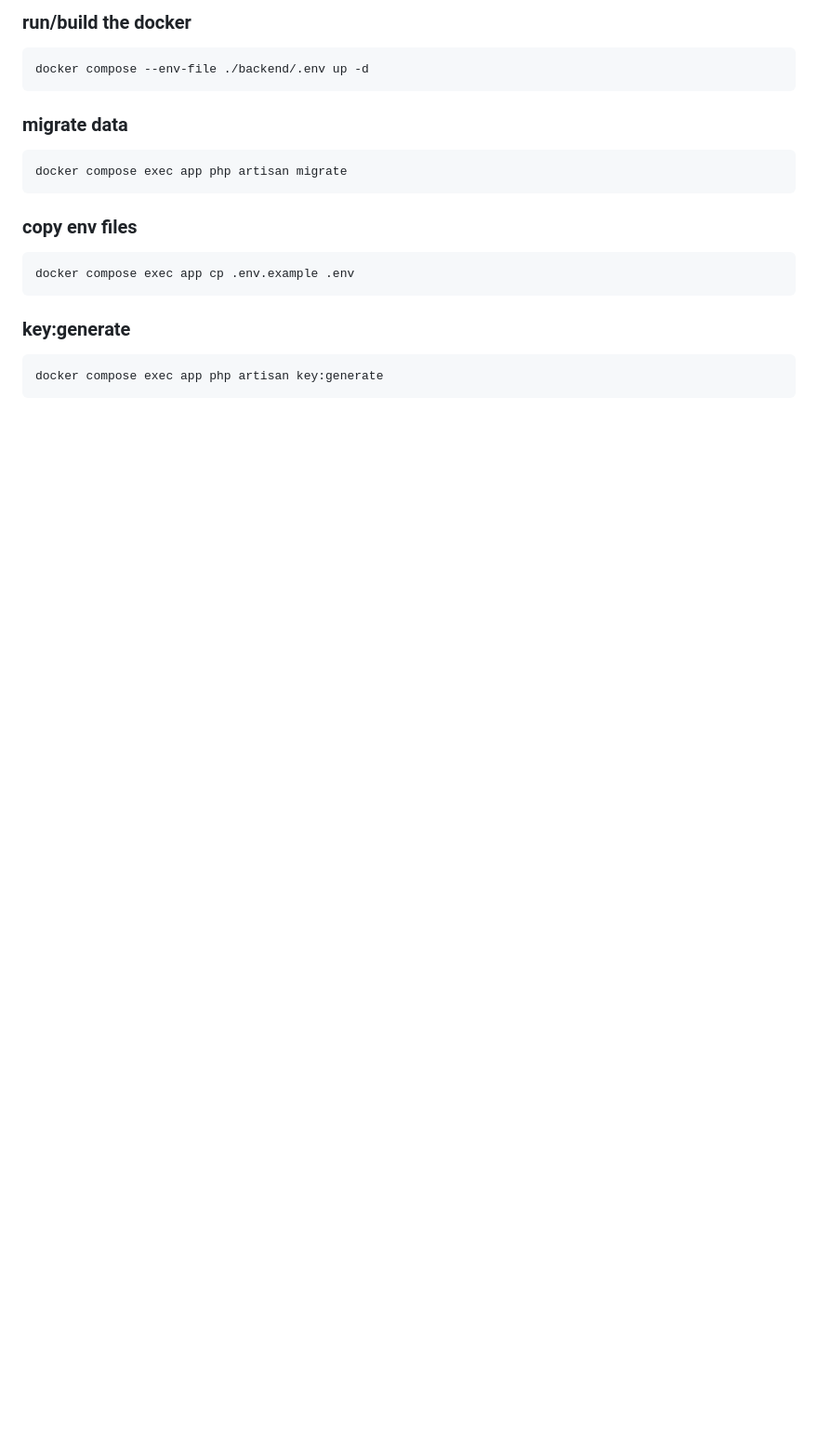
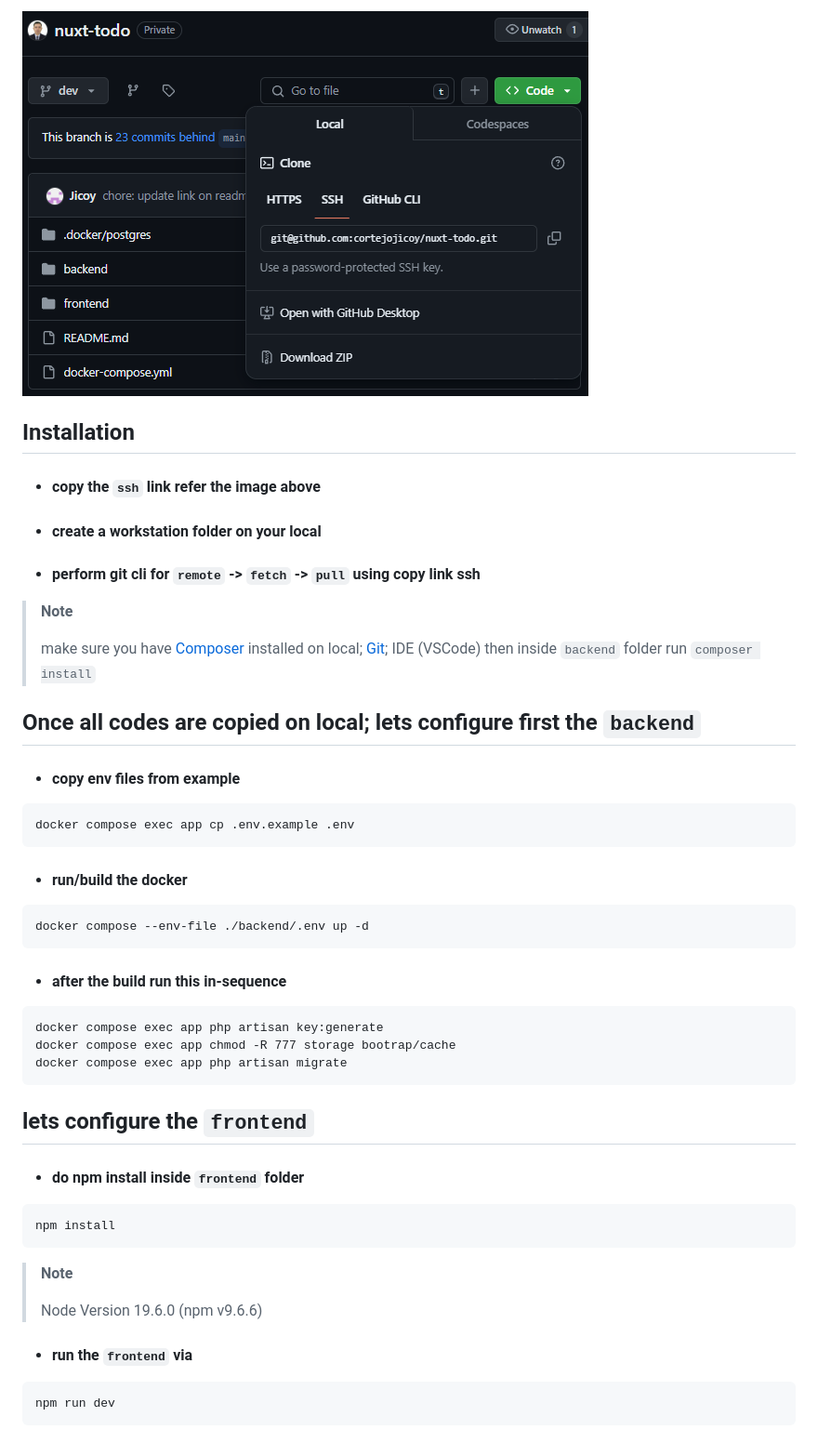
Before and after one commit to cortejojicoy/nuxt-todo, a Markdown page: README.md, the part around the change printed below. Shown: that part at 93% size. Drawn GitHub-style; pictures changed too: frontend/assets/image.png (added); blank space fills up the shorter version.

Commit message:
chore: update README; add image (#17)
Co-authored-by: cortejojicoy <jicoy.cortejo@gmail.com>

````diff
--- a/README.md
+++ b/README.md
@@ -6,21 +41,48 @@
 
-### run/build the docker
+
+
+![alt text](./frontend/assets/image.png)
+
+## Installation
+
+- #### copy the `ssh` link refer the image above
+- #### create a workstation folder on your local
+- #### perform git cli for `remote` -> `fetch` -> `pull` using copy link ssh
+
+
+> **Note**
+>
+> make sure you have [Composer](https://getcomposer.org/download/) installed on local; [Git](https://git-scm.com/downloads); IDE (VSCode)
+> then inside `backend` folder run `composer install`
+
+## Once all codes are copied on local; lets configure first the `backend`
+
+- #### copy env files from example
+```
+docker compose exec app cp .env.example .env
+```
+- #### run/build the docker
 ```
 docker compose --env-file ./backend/.env up -d
 ```
-
-### migrate data
+- #### after the build run this in-sequence
 ```
+docker compose exec app php artisan key:generate
+docker compose exec app chmod -R 777 storage bootrap/cache
 docker compose exec app php artisan migrate
 ```
-
-### copy env files
+## lets configure the `frontend`
+- #### do npm install inside `frontend` folder
 ```
-docker compose exec app cp .env.example .env
+npm install
 ```
 
-### key:generate
+> **Note**
+>
+> Node Version 19.6.0 (npm v9.6.6)
+
+- #### run the `frontend` via
 ```
-docker compose exec app php artisan key:generate
+npm run dev
 ```
 
````
Also changed, not shown: other parts of README.md (+44 -6 lines), frontend/assets/image2.png (added).
